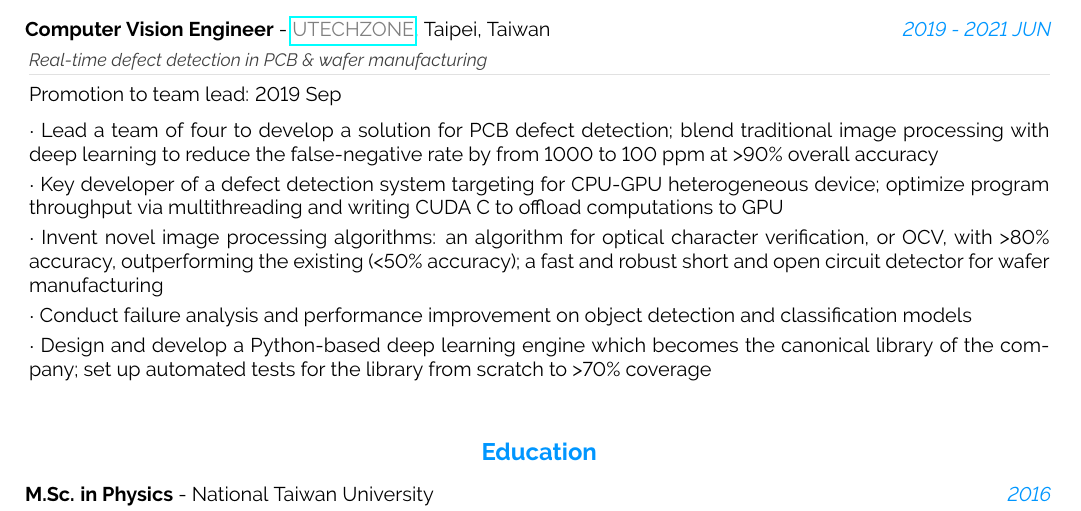
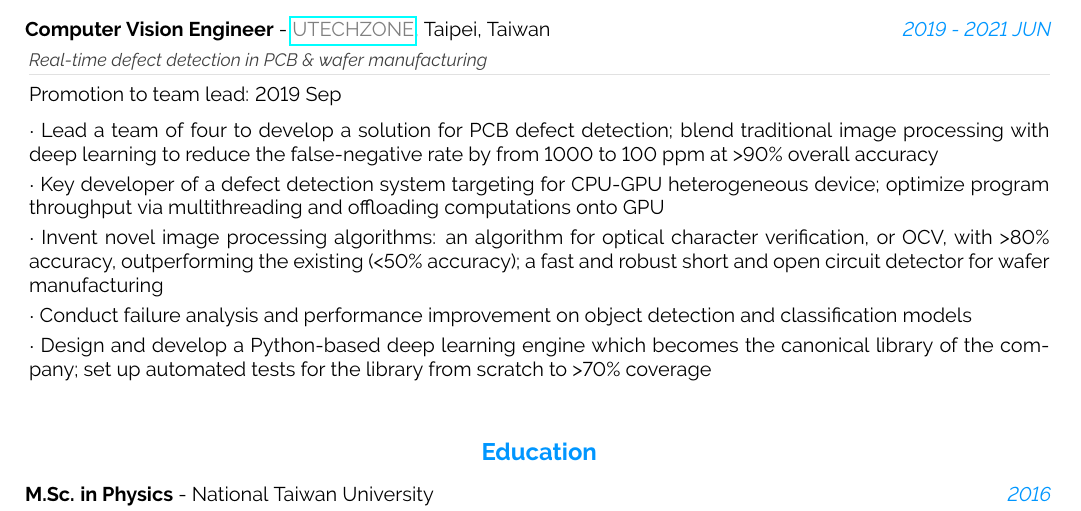
Before and after one commit to MingRuey/mingruey.github.io, a LaTeX CV (Resume-EN/resume.tex): part of the page, cut so that both start at the same text. Compiled offline with pdfLaTeX.

Commit message:
Refine key achievements

```diff
--- a/Resume-EN/resume.tex
+++ b/Resume-EN/resume.tex
@@ -383,7 +383,7 @@ He has a creative mind for inventing novel algorithms and hands-on skills for wr
         {Lead a team of four to develop a solution for PCB defect detection; blend traditional image processing with deep learning
          to reduce the false-negative rate by from 1000 to 100 ppm at >90\% overall accuracy},
         {Key developer of a defect detection system targeting for CPU-GPU heterogeneous device;
-         optimize program throughput via multithreading and writing CUDA C to offload computations to GPU},
+         optimize program throughput via multithreading and offloading computations onto GPU},
         {Invent novel image processing algorithms:
          an algorithm for optical character verification, or OCV, with >80\% accuracy, outperforming the existing (<50\% accuracy);
          a fast and robust short and open circuit detector for wafer manufacturing},
```
Also changed, not shown: Resume-EN/resume.pdf.
